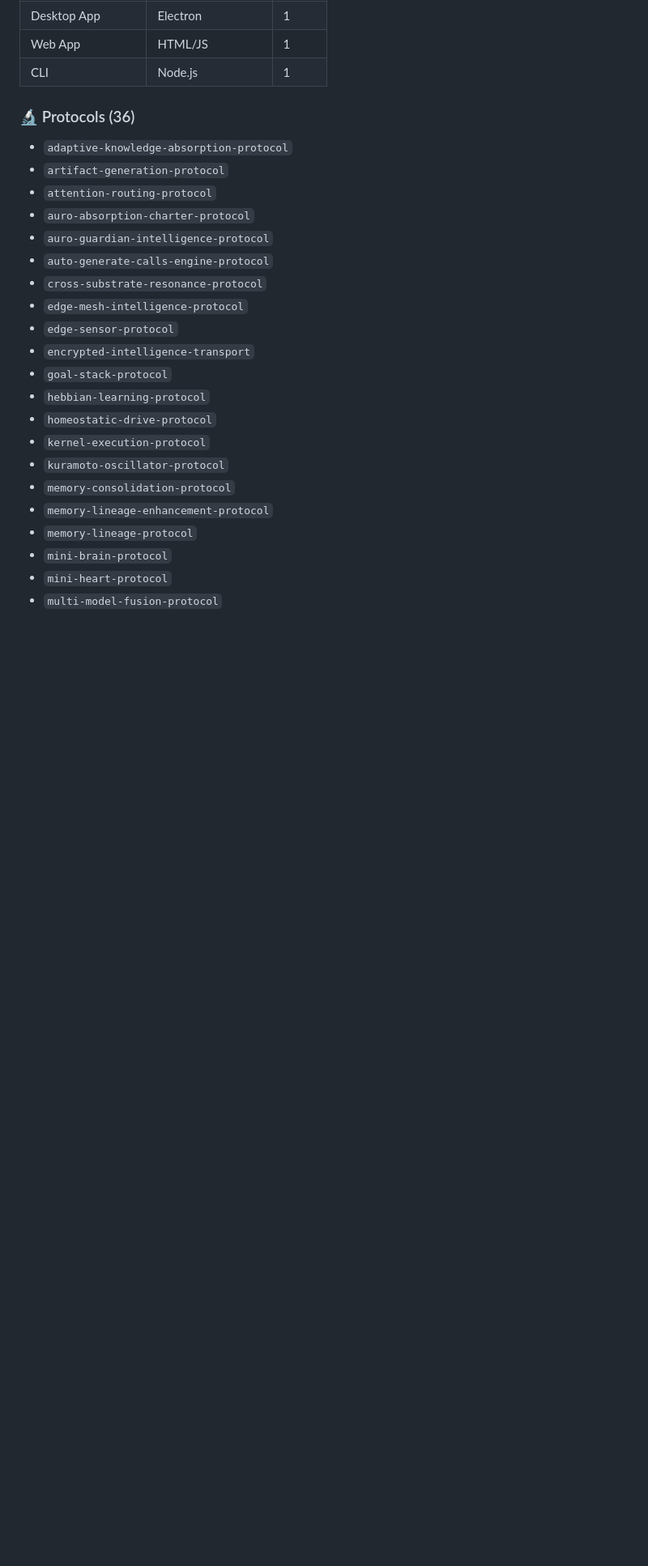
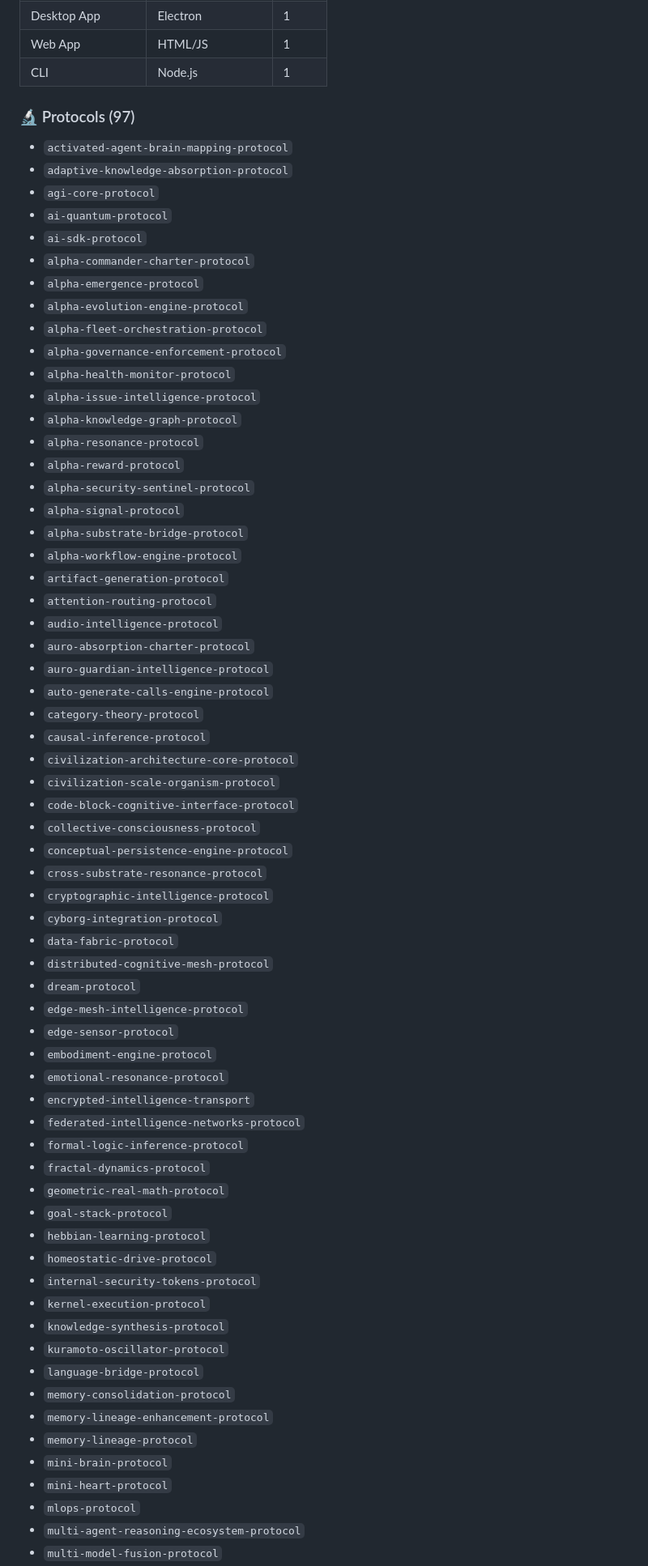
Before and after one commit to FreddyCreates/potential-succotash, a Markdown page: docs/architecture-map.md, the part around one of its changes. Shown at 81% size. Drawn GitHub-style; blank space fills up the shorter version.

Commit message:
📚 organism-docs-bot: regenerate 3 doc files [skip ci]

```diff
--- a/docs/architecture-map.md
+++ b/docs/architecture-map.md
@@ -57,26 +57,68 @@
 | Web App | HTML/JS | 1 |
 | CLI | Node.js | 1 |
 
-### 🔬 Protocols (36)
+### 🔬 Protocols (97)
 
+- `activated-agent-brain-mapping-protocol`
 - `adaptive-knowledge-absorption-protocol`
+- `agi-core-protocol`
+- `ai-quantum-protocol`
+- `ai-sdk-protocol`
+- `alpha-commander-charter-protocol`
+- `alpha-emergence-protocol`
+- `alpha-evolution-engine-protocol`
+- `alpha-fleet-orchestration-protocol`
+- `alpha-governance-enforcement-protocol`
+- `alpha-health-monitor-protocol`
+- `alpha-issue-intelligence-protocol`
+- `alpha-knowledge-graph-protocol`
+- `alpha-resonance-protocol`
+- `alpha-reward-protocol`
+- `alpha-security-sentinel-protocol`
+- `alpha-signal-protocol`
+- `alpha-substrate-bridge-protocol`
+- `alpha-workflow-engine-protocol`
 - `artifact-generation-protocol`
 - `attention-routing-protocol`
+- `audio-intelligence-protocol`
 - `auro-absorption-charter-protocol`
 - `auro-guardian-intelligence-protocol`
 - `auto-generate-calls-engine-protocol`
+- `category-theory-protocol`
+- `causal-inference-protocol`
+- `civilization-architecture-core-protocol`
+- `civilization-scale-organism-protocol`
+- `code-block-cognitive-interface-protocol`
+- `collective-consciousness-protocol`
+- `conceptual-persistence-engine-protocol`
 - `cross-substrate-resonance-protocol`
+- `cryptographic-intelligence-protocol`
+- `cyborg-integration-protocol`
+- `data-fabric-protocol`
+- `distributed-cognitive-mesh-protocol`
+- `dream-protocol`
 - `edge-mesh-intelligence-protocol`
 - `edge-sensor-protocol`
+- `embodiment-engine-protocol`
+- `emotional-resonance-protocol`
 - `encrypted-intelligence-transport`
+- `federated-intelligence-networks-protocol`
+- `formal-logic-inference-protocol`
+- `fractal-dynamics-protocol`
+- `geometric-real-math-protocol`
 - `goal-stack-protocol`
 - `hebbian-learning-protocol`
 - `homeostatic-drive-protocol`
+- `internal-security-tokens-protocol`
 - `kernel-execution-protocol`
+- `knowledge-synthesis-protocol`
 - `kuramoto-oscillator-protocol`
+- `language-bridge-protocol`
 - `memory-consolidation-protocol`
 - `memory-lineage-enhancement-protocol`
 - `memory-lineage-protocol`
 - `mini-brain-protocol`
 - `mini-heart-protocol`
+- `mlops-protocol`
+- `multi-agent-reasoning-ecosystem-protocol`
 - `multi-model-fusion-protocol`
```
Also changed, not shown: other parts of docs/architecture-map.md (+21 -2 lines), docs/extension-catalog.md (+1 -1 lines), docs/sdk-reference.md (+1 -1 lines).
